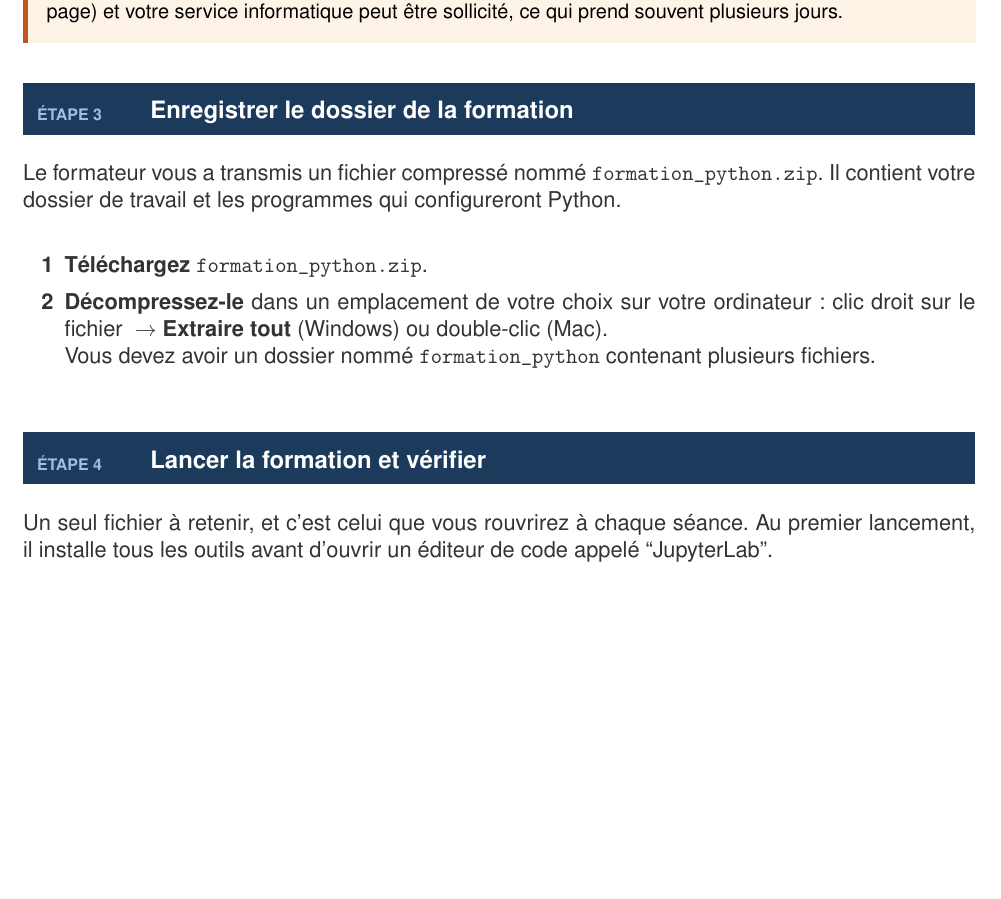
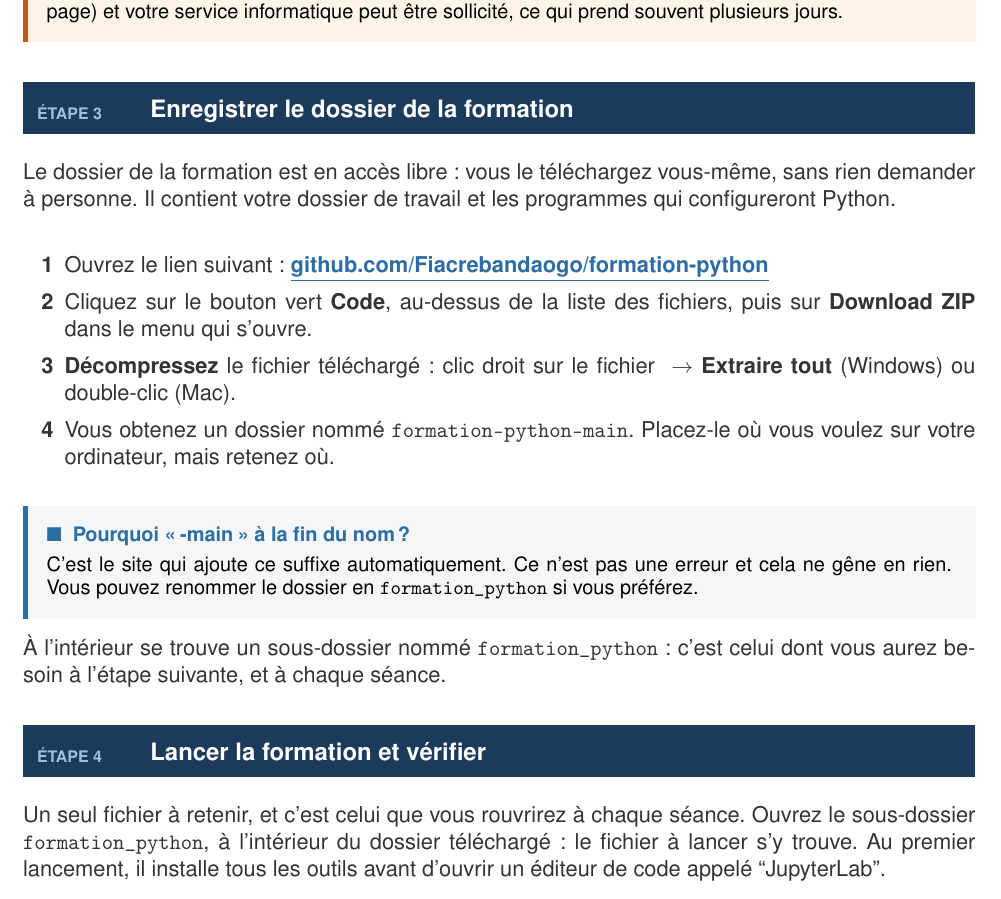
Before and after one commit to Fiacrebandaogo/formation-python, a LaTeX document (Guide_installation_Anaconda.tex): part of page 3 of 5 before the commit and part of page 3 of 6 after it, cut so that both start at the same text, the shorter picture padded with empty space. Compiled offline with pdfLaTeX.

Commit message:
Adapter l'étape 3 au dépôt public et rendre les .command exécutables
Le dossier de formation n'est plus transmis par le formateur : l'étape 3
renvoie désormais au téléchargement depuis GitHub (bouton Code, Download
ZIP), en nommant le dossier réellement obtenu, formation-python-main, et
le sous-dossier formation_python qu'il contient. L'étape 4 le rappelle.

Les trois .command étaient versionnés en 100644 : l'archive produite par
GitHub les livrait sans droit d'exécution, et un double-clic sous macOS
n'aurait rien fait. Ils passent en 100755.

Le préambule fixe enfin les métadonnées du PDF via hypersetup, qui
étaient vides à chaque compilation.

Co-Authored-By: Claude Opus 5 <noreply@anthropic.com>

```diff
--- a/Guide_installation_Anaconda.tex
+++ b/Guide_installation_Anaconda.tex
@@ -40,6 +40,11 @@
 \usepackage{xcolor}
 \usepackage[most]{tcolorbox}
 \usepackage[hidelinks]{hyperref}
+\hypersetup{
+  pdftitle={Guide d'installation d'Anaconda — Formation Python pour l'analyse de données},
+  pdfauthor={Fiacre Bandaogo},
+  pdfsubject={Installation d'Anaconda et de JupyterLab, à faire avant la séance 1},
+  pdfkeywords={Anaconda; JupyterLab; conda; Python; installation; formation}}
 
 % =============================================================================
 %  Palette
@@ -320,24 +325,39 @@ sollicité, ce qui prend souvent plusieurs jours.
 % -----------------------------------------------------------------------------
 \etape{3}{Enregistrer le dossier de la formation}{}
 
-Le formateur vous a transmis un fichier compressé nommé
-\fichier{\textbf{formation\_python.zip}}. Il contient votre dossier de travail et
-les programmes qui configureront Python.
+Le dossier de la formation est en accès libre : vous le téléchargez vous-même,
+sans rien demander à personne. Il contient votre dossier de travail et les
+programmes qui configureront Python.
 
 \begin{enumerate}
-\item \textbf{Téléchargez \fichier{formation\_python.zip}}.
-\item \textbf{Décompressez-le} dans un emplacement de votre choix sur votre
-      ordinateur : clic droit sur le fichier \fleche\textbf{Extraire tout} (Windows) ou
-      double-clic (Mac). \\ Vous devez avoir un dossier nommé \fichier{\textbf{formation\_python}}
-      contenant plusieurs fichiers.
+\item Ouvrez le lien suivant :
+      \textbf{\href{https://github.com/Fiacrebandaogo/formation-python}%
+      {\color{bleuclair}\underline{github.com/Fiacrebandaogo/formation-python}}}
+\item Cliquez sur le bouton vert \textbf{Code}, au-dessus de la liste des
+      fichiers, puis sur \textbf{Download ZIP} dans le menu qui s'ouvre.
+\item \textbf{Décompressez} le fichier téléchargé : clic droit sur le fichier
+      \fleche\textbf{Extraire tout} (Windows) ou double-clic (Mac).
+\item Vous obtenez un dossier nommé \fichier{\textbf{formation-python-main}}.
+      Placez-le où vous voulez sur votre ordinateur, mais retenez où.
 \end{enumerate}
+
+\begin{info}{Pourquoi \og{}-main\fg{} à la fin du nom ?}
+C'est le site qui ajoute ce suffixe automatiquement. Ce n'est pas une erreur et
+cela ne gêne en rien. Vous pouvez renommer le dossier en
+\fichier{formation\_python} si vous préférez.
+\end{info}
+
+À l'intérieur se trouve un sous-dossier nommé
+\fichier{\textbf{formation\_python}} : c'est celui dont vous aurez besoin à
+l'étape suivante, et à chaque séance.
 
 % -----------------------------------------------------------------------------
 \etape{4}{Lancer la formation et vérifier}{}
 
-Un seul fichier à retenir, et c'est celui que vous rouvrirez à chaque séance. Au
-premier lancement, il installe tous les outils avant d'ouvrir un éditeur de
-code appelé ``JupyterLab''.
+Un seul fichier à retenir, et c'est celui que vous rouvrirez à chaque séance.
+Ouvrez le sous-dossier \fichier{\textbf{formation\_python}}, à l'intérieur du
+dossier téléchargé : le fichier à lancer s'y trouve. Au premier lancement, il
+installe tous les outils avant d'ouvrir un éditeur de code appelé ``JupyterLab''.
 
 \vspace{4pt}
 \noindent\begin{tcolorbox}[enhanced, sharp corners, colback=grisclair,
```
Also changed, not shown: Guide_installation_Anaconda.pdf.
